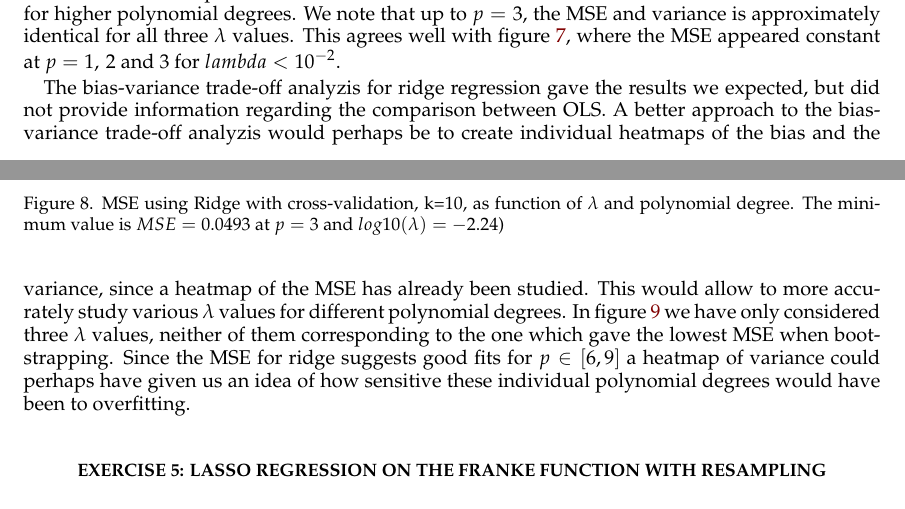
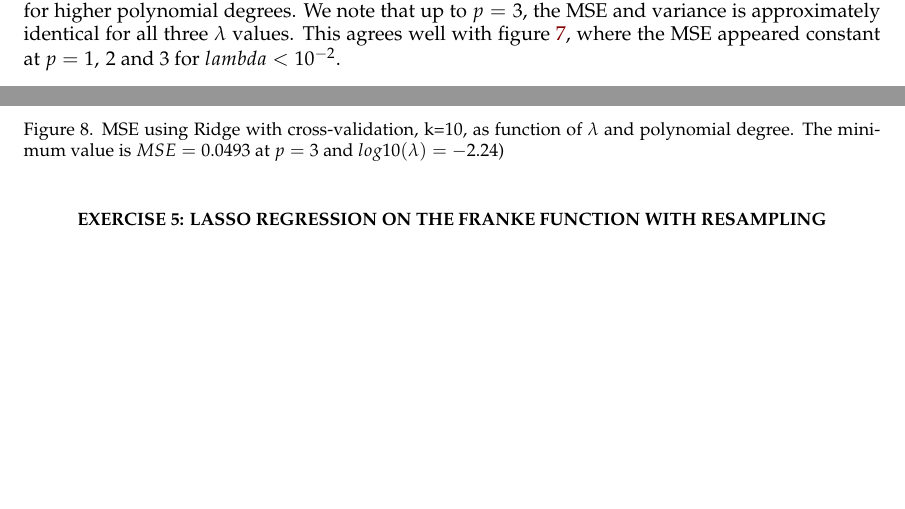
Before and after one commit to sigurdru/FYS-STK4155-Applied-Data-Analysis-and-Machine-Learning, a LaTeX paper (project1/tex/Project1.tex): two parts of pages 12 and 13 of 25, joined at a grey line, cut so that both start at the same text, the shorter picture padded with empty space. Compiled offline with pdfLaTeX.

Commit message:
update tex

```diff
--- a/project1/tex/Project1.tex
+++ b/project1/tex/Project1.tex
@@ -372,7 +372,6 @@ In figure \ref{fig:Ridge_boot_BVT} we see that $\lambda=10^{-8}$ causes a signif
 	\label{fig:Ridge_boot_BVT}This is the lowest error of any method so far in this paper.
 \end{figure}
 
-The bias-variance trade-off analyzis for ridge regression gave the results we expected, but did not provide information regarding the comparison between OLS. A better approach to the bias-variance trade-off analyzis would perhaps be to create individual heatmaps of the bias and the variance, since a heatmap of the MSE has already been studied. This would allow to more accurately study various $\lambda$ values for different polynomial degrees. In figure \ref{fig:Ridge_boot_BVT} we have only considered three $\lambda$ values, neither of them corresponding to the one which gave the lowest MSE when bootstrapping. Since the MSE for ridge suggests good fits for $p\in[6,9]$ a heatmap of variance could perhaps have given us an idea of how sensitive these individual polynomial degrees would have been to overfitting.
 
 %\begin{figure}[H]
 %	\minipage{0.49\textwidth}
```
Also changed, not shown: project1/tex/Project1.tex (2 more changed lines).
